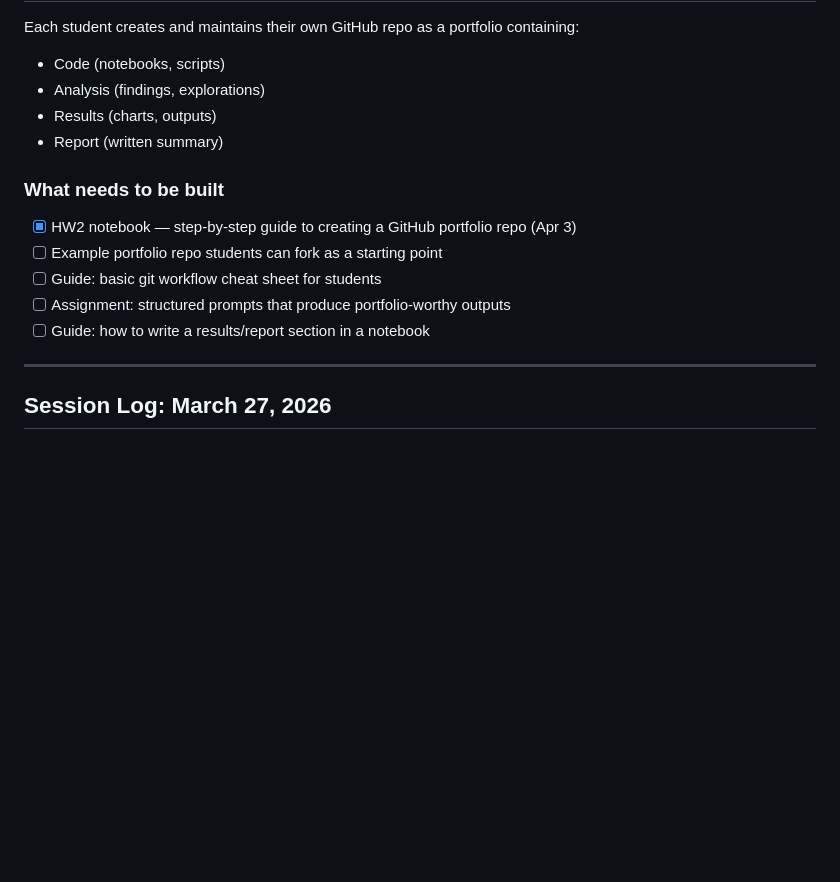
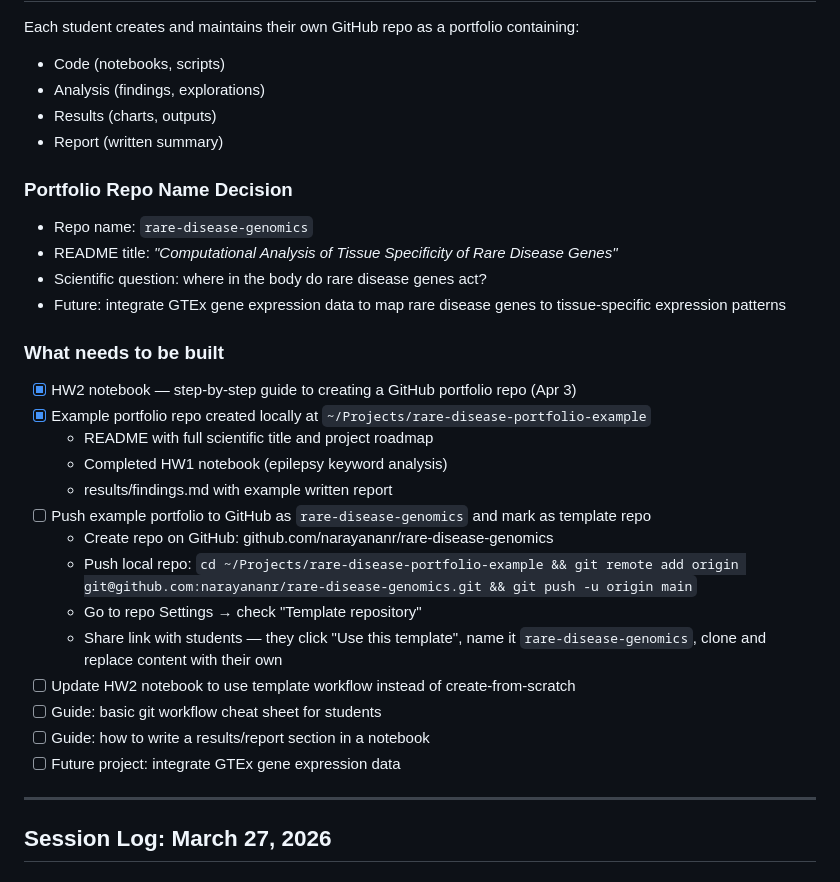
Before and after one commit to narayananr/rare_diseases, a Markdown page: todo.md, the part around the change. Rendered like a GitHub page; blank space fills up the shorter version.

Commit message:
Document portfolio repo decisions and next steps in todo
- Record repo name (rare-disease-genomics) and README title decision
- Document example portfolio repo location and contents
- Add step-by-step instructions for pushing to GitHub as template repo
- Add remaining todos: HW2 update, git cheat sheet, GTEx integration

Co-Authored-By: Claude Opus 4.6 (1M context) <noreply@anthropic.com>

```diff
--- a/todo.md
+++ b/todo.md
@@ -64,12 +64,27 @@ Each student creates and maintains their own GitHub repo as a portfolio containi
 - Results (charts, outputs)
 - Report (written summary)
 
+### Portfolio Repo Name Decision
+- Repo name: `rare-disease-genomics`
+- README title: *"Computational Analysis of Tissue Specificity of Rare Disease Genes"*
+- Scientific question: where in the body do rare disease genes act?
+- Future: integrate GTEx gene expression data to map rare disease genes to tissue-specific expression patterns
+
 ### What needs to be built
 - [x] HW2 notebook — step-by-step guide to creating a GitHub portfolio repo (Apr 3)
-- [ ] Example portfolio repo students can fork as a starting point
+- [x] Example portfolio repo created locally at `~/Projects/rare-disease-portfolio-example`
+  - README with full scientific title and project roadmap
+  - Completed HW1 notebook (epilepsy keyword analysis)
+  - results/findings.md with example written report
+- [ ] Push example portfolio to GitHub as `rare-disease-genomics` and mark as template repo
+  - Create repo on GitHub: github.com/narayananr/rare-disease-genomics
+  - Push local repo: `cd ~/Projects/rare-disease-portfolio-example && git remote add origin git@github.com:narayananr/rare-disease-genomics.git && git push -u origin main`
+  - Go to repo Settings → check "Template repository"
+  - Share link with students — they click "Use this template", name it `rare-disease-genomics`, clone and replace content with their own
+- [ ] Update HW2 notebook to use template workflow instead of create-from-scratch
 - [ ] Guide: basic git workflow cheat sheet for students
-- [ ] Assignment: structured prompts that produce portfolio-worthy outputs
 - [ ] Guide: how to write a results/report section in a notebook
+- [ ] Future project: integrate GTEx gene expression data
 
 ---
 
```
